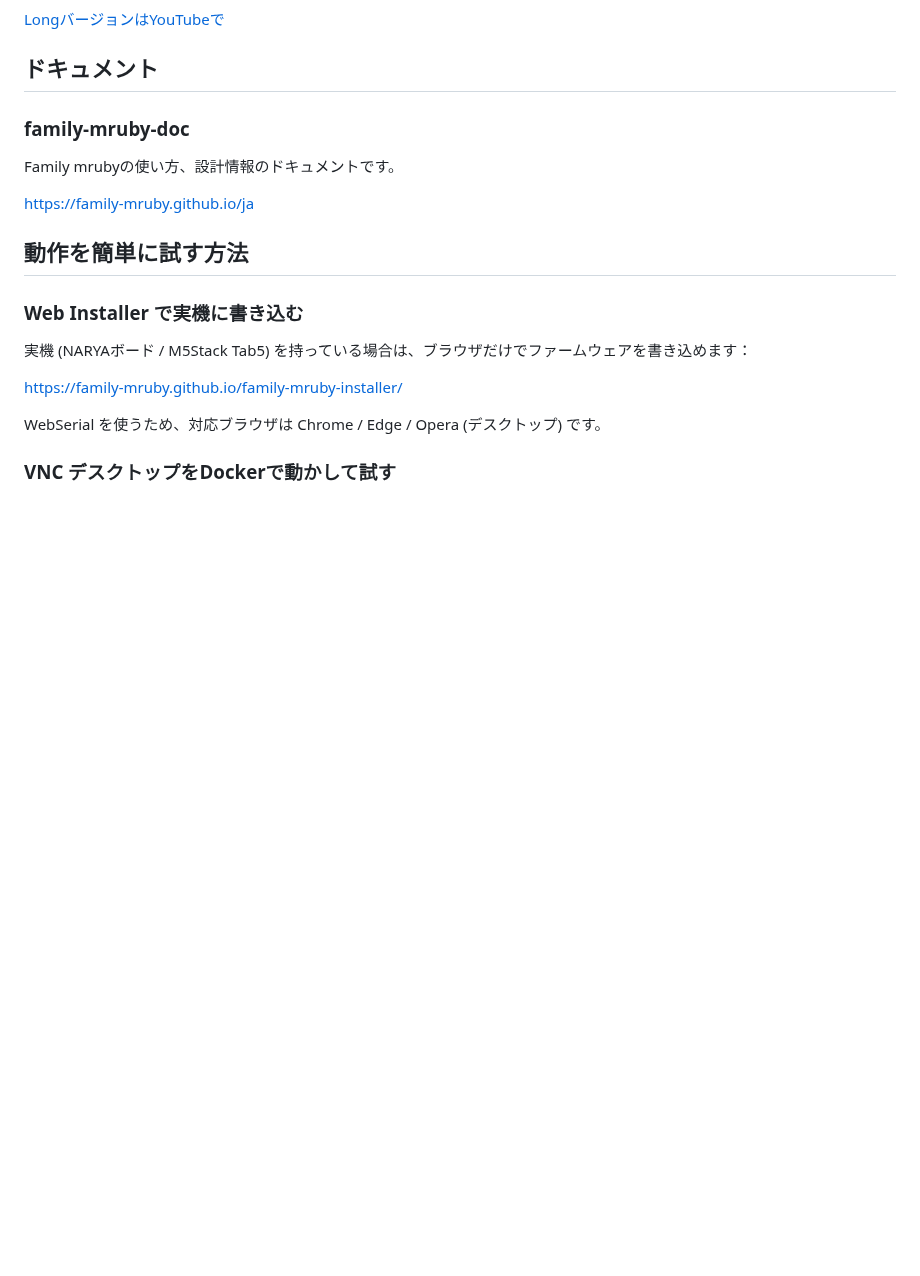
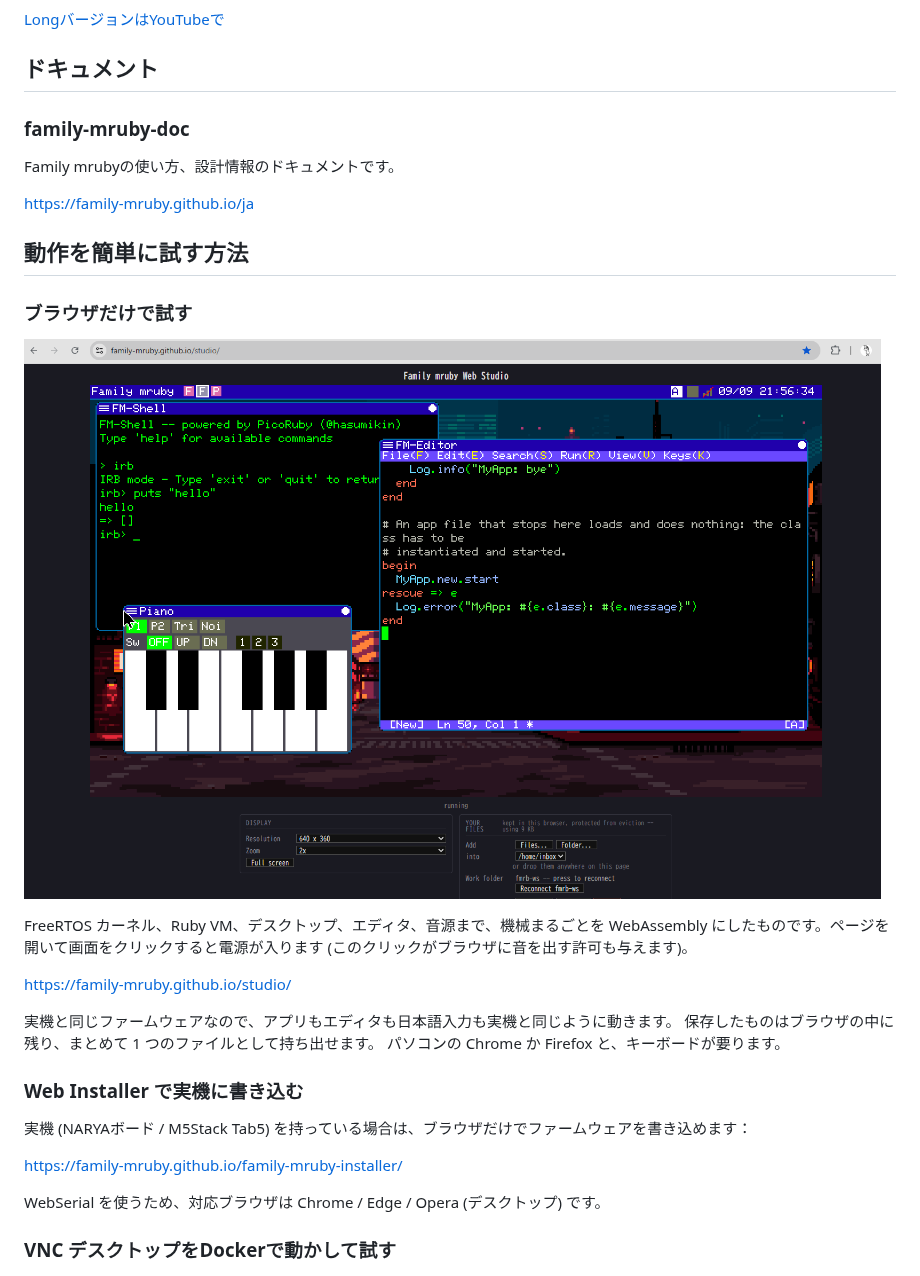
Before and after one commit to family-mruby/family-mruby, a Markdown page: README.ja.md, the part around the change. Rendered like a GitHub page; pictures changed too: doc/studio.png (added); blank space fills up the shorter version.

```diff
--- a/README.ja.md
+++ b/README.ja.md
@@ -29,6 +29,20 @@ Family mrubyの使い方、設計情報のドキュメントです。
 [https://family-mruby.github.io/ja](https://family-mruby.github.io/ja)
 
 ## 動作を簡単に試す方法
+
+### ブラウザだけで試す
+
+[![Family mruby Web Studio](doc/studio.png)](https://family-mruby.github.io/studio/)
+
+FreeRTOS カーネル、Ruby VM、デスクトップ、エディタ、音源まで、機械まるごとを
+WebAssembly にしたものです。ページを開いて画面をクリックすると電源が入ります
+(このクリックがブラウザに音を出す許可も与えます)。
+
+[https://family-mruby.github.io/studio/](https://family-mruby.github.io/studio/)
+
+実機と同じファームウェアなので、アプリもエディタも日本語入力も実機と同じように動きます。
+保存したものはブラウザの中に残り、まとめて 1 つのファイルとして持ち出せます。
+パソコンの Chrome か Firefox と、キーボードが要ります。
 
 ### Web Installer で実機に書き込む
 
```
Also changed, not shown: README.md (+14 -0 lines).
